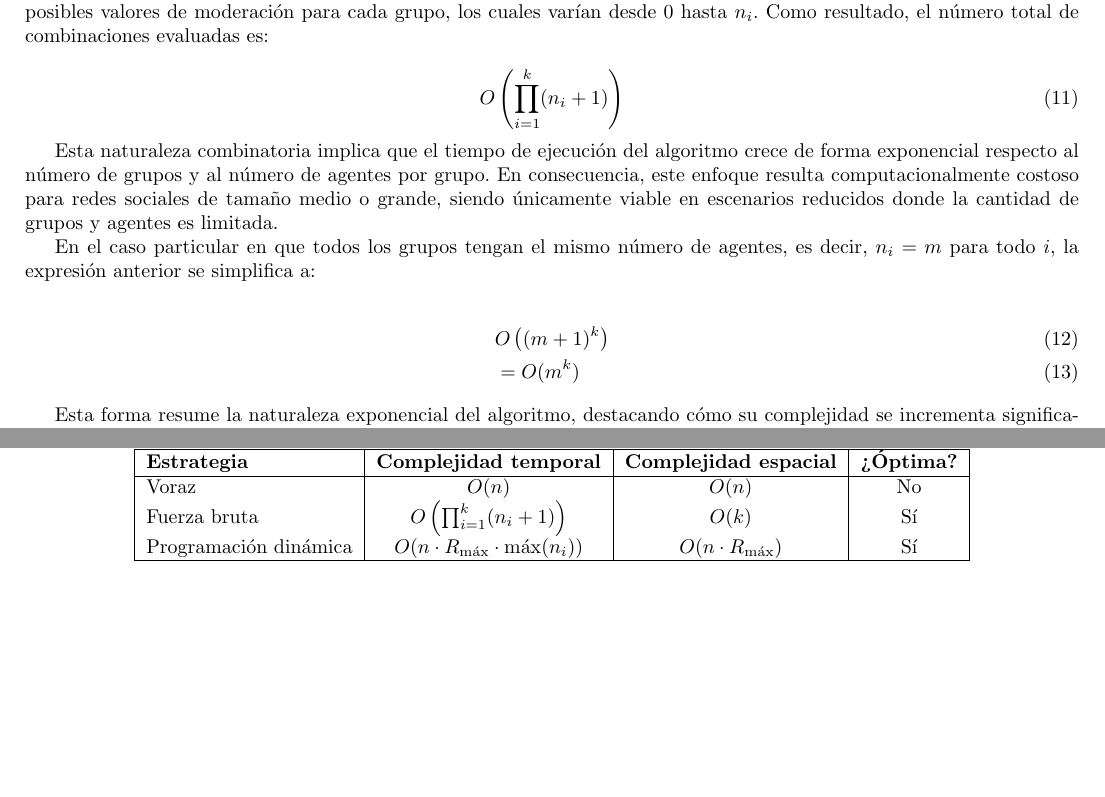
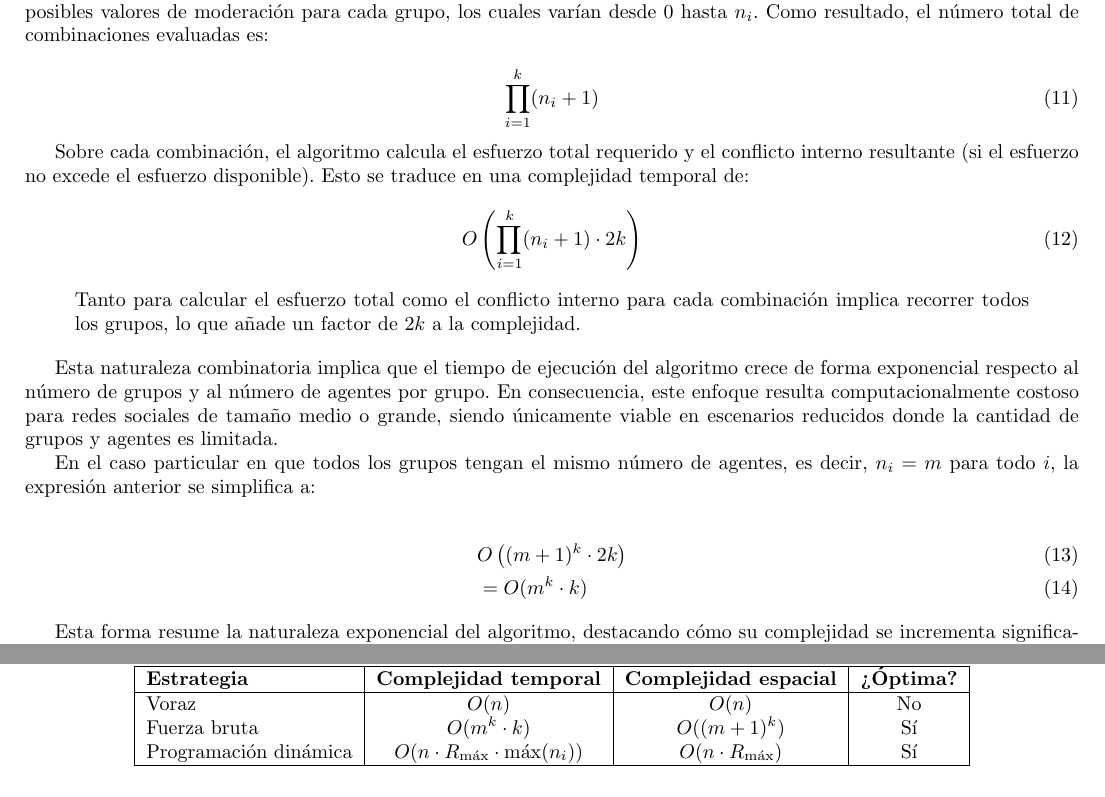
Before and after one commit to LONG-TERM-EFFECTS-OF-SUFFERING/analisis_y_diseno_de_algoritmos_II_first_project, a LaTeX document (report/main.tex): two parts of pages 10 and 14 of 14, joined at a grey line, cut so that both start at the same text, the shorter picture padded with empty space. Compiled offline with pdfLaTeX.

Commit message:
update complexity analysis of brute force

```diff
--- a/report/main.tex
+++ b/report/main.tex
@@ -533,16 +533,26 @@ El algoritmo de fuerza bruta implementado en el proyecto presenta una complejida
 Dado un conjunto de $k$ grupos, donde cada grupo $i$ posee $n_i$ agentes, el algoritmo genera el producto cartesiano de los posibles valores de moderación para cada grupo, los cuales varían desde $0$ hasta $n_i$. Como resultado, el número total de combinaciones evaluadas es:
 
 \begin{equation}
-	O \left(\prod_{ i = 1 }^k (n_i + 1) \right )
+	\prod_{ i = 1 }^k (n_i + 1)
 \end{equation}
+
+Sobre cada combinación, el algoritmo calcula el esfuerzo total requerido y el conflicto interno resultante (si el esfuerzo no excede el esfuerzo disponible). Esto se traduce en una complejidad temporal de:
+
+\begin{equation}
+	O \left( \prod_{ i = 1 }^k (n_i + 1) \cdot 2 k \right)
+\end{equation}
+
+\begin{quote}
+	Tanto para calcular el esfuerzo total como el conflicto interno para cada combinación implica recorrer todos los grupos, lo que añade un factor de $2 k$ a la complejidad.
+\end{quote}
 
 Esta naturaleza combinatoria implica que el tiempo de ejecución del algoritmo crece de forma exponencial respecto al número de grupos y al número de agentes por grupo. En consecuencia, este enfoque resulta computacionalmente costoso para redes sociales de tamaño medio o grande, siendo únicamente viable en escenarios reducidos donde la cantidad de grupos y agentes es limitada.
 
 En el caso particular en que todos los grupos tengan el mismo número de agentes, es decir, $n_i = m$ para todo $i$, la expresión anterior se simplifica a:
 
 \begin{align}
-	& O \left((m + 1)^k \right ) \\
-	& = O(m^k)
+	& O \left((m + 1)^k \cdot 2 k \right ) \\
+	& = O(m^k \cdot k)
 \end{align}
 
 Esta forma resume la naturaleza exponencial del algoritmo, destacando cómo su complejidad se incrementa significativamente al aumentar el número de grupos ($k$) o la cantidad de agentes por grupo ($m$).
@@ -803,9 +813,9 @@ Por lo tanto, la complejidad temporal del algoritmo es $O(n \cdot R_{ \max } \cd
 	\begin{tabular}{|l|c|c|c|}
 		\hline
 		\textbf{Estrategia} & \textbf{Complejidad temporal} & \textbf{Complejidad espacial} & \textbf{¿Óptima?} \\ \hline
-		Voraz                 & $O(n)$                                          & $O(n)$                  & No \\
-		Fuerza bruta          & $O \left (\prod_{ i = 1 }^k (n_i + 1) \right )$ & $O(k)$                  & Sí \\
-		Programación dinámica & $O(n \cdot R_{ \max } \cdot \max(n_i))$         & $O(n \cdot R_{ \max })$ & Sí \\
+		Voraz                 & $O(n)$                                  & $O(n)$                  & No \\
+		Fuerza bruta          & $O(m^k \cdot k)$                        & $O((m + 1)^k)$          & Sí \\
+		Programación dinámica & $O(n \cdot R_{ \max } \cdot \max(n_i))$ & $O(n \cdot R_{ \max })$ & Sí \\
 	\hline
 	\end{tabular}
 \end{table}
```
Also changed, not shown: report/main.pdf.
